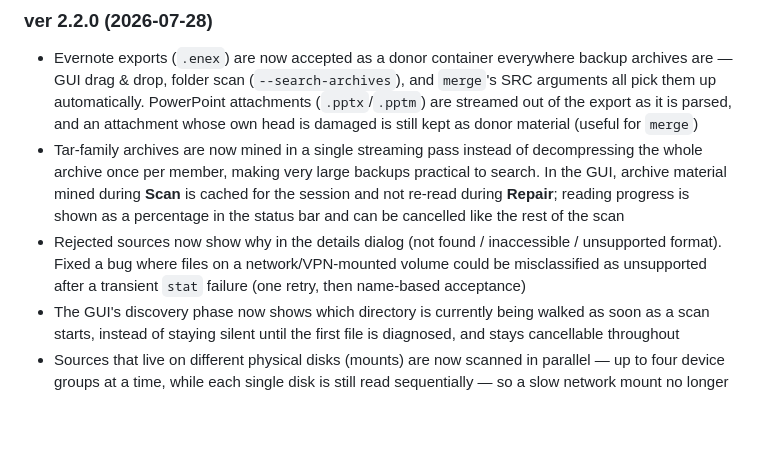
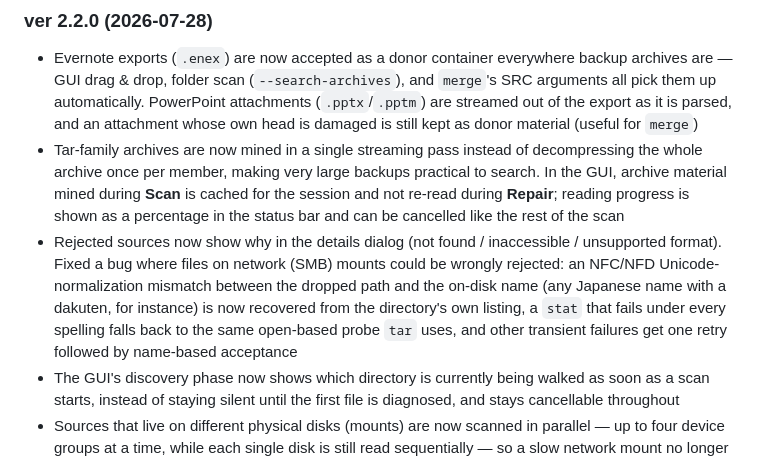
Before and after one commit to xhighhongo41/PPTrepair, a Markdown page: README.md, the part around the change. Rendered like a GitHub page; blank space fills up the shorter version.

```diff
--- a/README.md
+++ b/README.md
@@ -273,7 +273,7 @@ $ python tools/serve_webapp.py      # serves http://127.0.0.1:8760 with producti
 ### ver 2.2.0 (2026-07-28)
 - Evernote exports (`.enex`) are now accepted as a donor container everywhere backup archives are — GUI drag & drop, folder scan (`--search-archives`), and `merge`'s SRC arguments all pick them up automatically. PowerPoint attachments (`.pptx`/`.pptm`) are streamed out of the export as it is parsed, and an attachment whose own head is damaged is still kept as donor material (useful for `merge`)
 - Tar-family archives are now mined in a single streaming pass instead of decompressing the whole archive once per member, making very large backups practical to search. In the GUI, archive material mined during **Scan** is cached for the session and not re-read during **Repair**; reading progress is shown as a percentage in the status bar and can be cancelled like the rest of the scan
-- Rejected sources now show why in the details dialog (not found / inaccessible / unsupported format). Fixed a bug where files on a network/VPN-mounted volume could be misclassified as unsupported after a transient `stat` failure (one retry, then name-based acceptance)
+- Rejected sources now show why in the details dialog (not found / inaccessible / unsupported format). Fixed a bug where files on network (SMB) mounts could be wrongly rejected: an NFC/NFD Unicode-normalization mismatch between the dropped path and the on-disk name (any Japanese name with a dakuten, for instance) is now recovered from the directory's own listing, a `stat` that fails under every spelling falls back to the same open-based probe `tar` uses, and other transient failures get one retry followed by name-based acceptance
 - The GUI's discovery phase now shows which directory is currently being walked as soon as a scan starts, instead of staying silent until the first file is diagnosed, and stays cancellable throughout
 - Sources that live on different physical disks (mounts) are now scanned in parallel — up to four device groups at a time, while each single disk is still read sequentially — so a slow network mount no longer stalls the scan of the local disks
 - The donor-approval dialog gained three bulk-action buttons: Select all, Deselect all, and Reset to default
```
Also changed, not shown: README_ja.md (+1 -1 lines).
